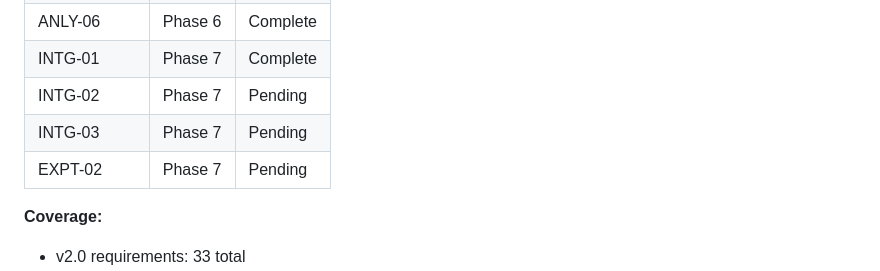
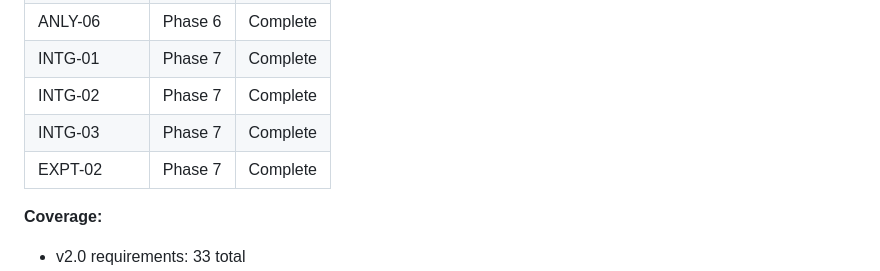
Before and after one commit to digitalbizcoms0024-png/Nosa-Pomodoro-App, a Markdown page: .planning/REQUIREMENTS.md, the part around one of its changes. GitHub-like rendering.

```diff
--- a/.planning/REQUIREMENTS.md
+++ b/.planning/REQUIREMENTS.md
@@ -124,9 +124,9 @@ Deferred beyond v2.0. Tracked but not in current roadmap.
 | ANLY-05 | Phase 6 | Complete |
 | ANLY-06 | Phase 6 | Complete |
 | INTG-01 | Phase 7 | Complete |
-| INTG-02 | Phase 7 | Pending |
-| INTG-03 | Phase 7 | Pending |
-| EXPT-02 | Phase 7 | Pending |
+| INTG-02 | Phase 7 | Complete |
+| INTG-03 | Phase 7 | Complete |
+| EXPT-02 | Phase 7 | Complete |
 
 **Coverage:**
 - v2.0 requirements: 33 total
```
Also changed, not shown: other parts of .planning/REQUIREMENTS.md (+3 -3 lines), .planning/STATE.md (+12 -7 lines), 1 other file.
